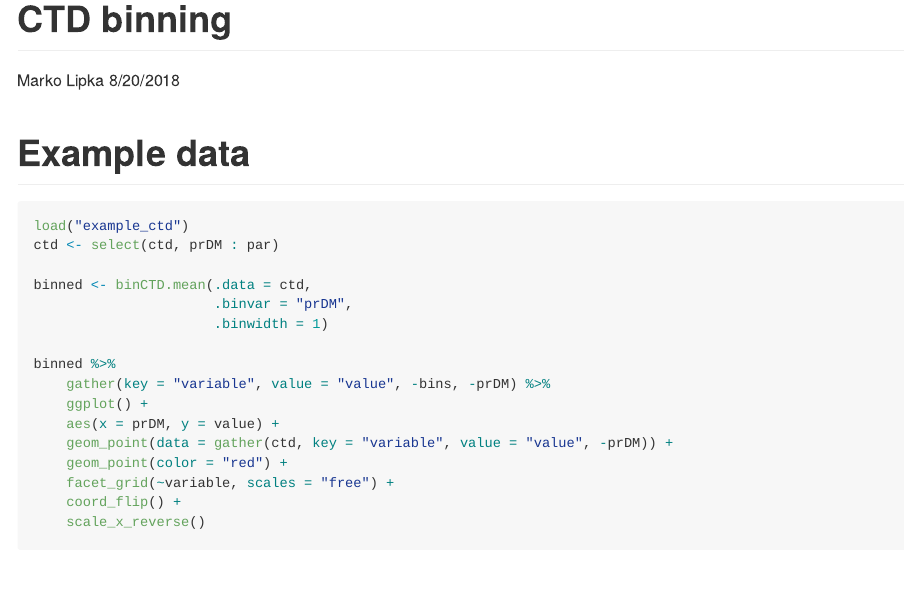
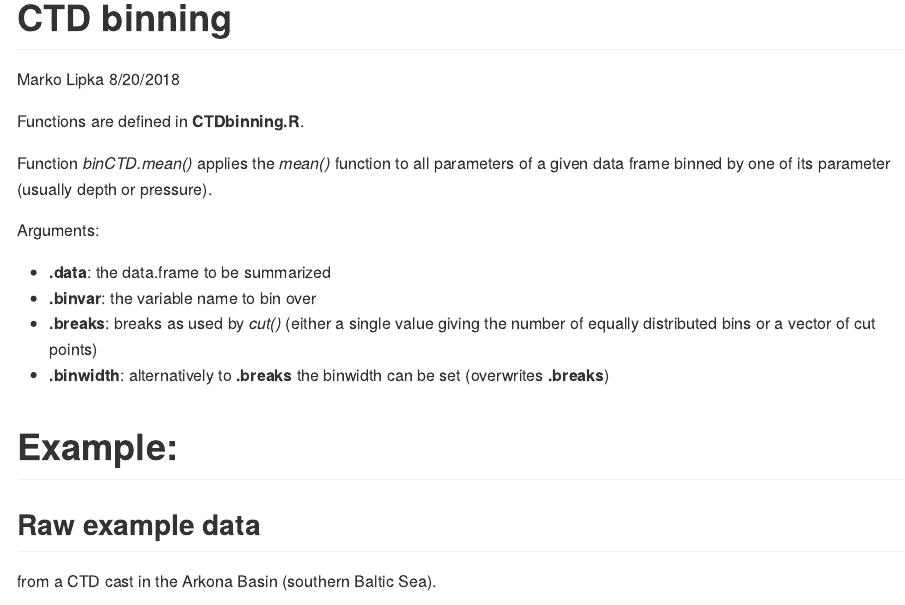
Before and after one commit to markolipka/CTDbinning, an R Markdown document (README.Rmd): the page in a window 1100 px wide, from its top. The pictures show the output file README.md that the author committed with the source, drawn offline in the style of GitHub.

Commit message:
added function expaination to README file added comments to function definition in CTDbinning.R

````diff
--- a/CTDbinning.R
+++ b/CTDbinning.R
@@ -4,14 +4,18 @@ binCTD.mean <- function(.data, # data.frame to be binned
                         .binvar, # variable name to bin over
                         .breaks, # breaks as used by cut() (either single value giving the number of equally distributed bins or a vector of cut points)
                         .binwidth = NA # alternatively to .breaks the binwidth can be set (overwrites .breaks)
-                        ) {
-
+) {
+    # calculate .breaks from .binwidth if provided:
     if (!is.na(.binwidth)) {
-        .breaks <- seq(0, ceiling(max(.data[, .binvar])), by = .binwidth)
+        .breaks <- seq(0, ## starting from the water surface makes sense?!
+                       ceiling(max(.data[, .binvar])), # to highest depth (rounded up)
+                       by = .binwidth) # in intervals of given binwidth
     }
 
+    # new parameter "bins", cut according to given breaks or binwidth
     .data$bins <- cut(x = .data[, .binvar], breaks = .breaks)
 
+    # return new data frame with averaged parameters, grouped by bins
     .data %>%
         group_by(bins) %>%
         summarise_all(mean, na.rm = TRUE)
--- a/README.Rmd
+++ b/README.Rmd
@@ -10,9 +10,22 @@ knitr::opts_chunk$set(echo = TRUE)
 source("CTDbinning.R")
 ```
 
-# Example data
+Functions are defined in **CTDbinning.R**.
 
-## Raw data
+Function *binCTD.mean()* applies the *mean()* function to all parameters of a given data frame binned by one of its parameter (usually depth or pressure).
+
+Arguments:
+
+- **.data**: the data.frame to be summarized
+- **.binvar**: the variable name to bin over
+- **.breaks**: breaks as used by *cut()* (either a single value giving the number of equally distributed bins or a vector of cut points)
+- **.binwidth**: alternatively to **.breaks** the binwidth can be set (overwrites **.breaks**)
+
+# Example:
+
+## Raw example data
+
+from a CTD cast in the Arkona Basin (southern Baltic Sea).
 
 ```{r}
 load("example_ctd")
````
Also changed, not shown: README.md, README.Rmd (2 more changed lines), 1 other file.
